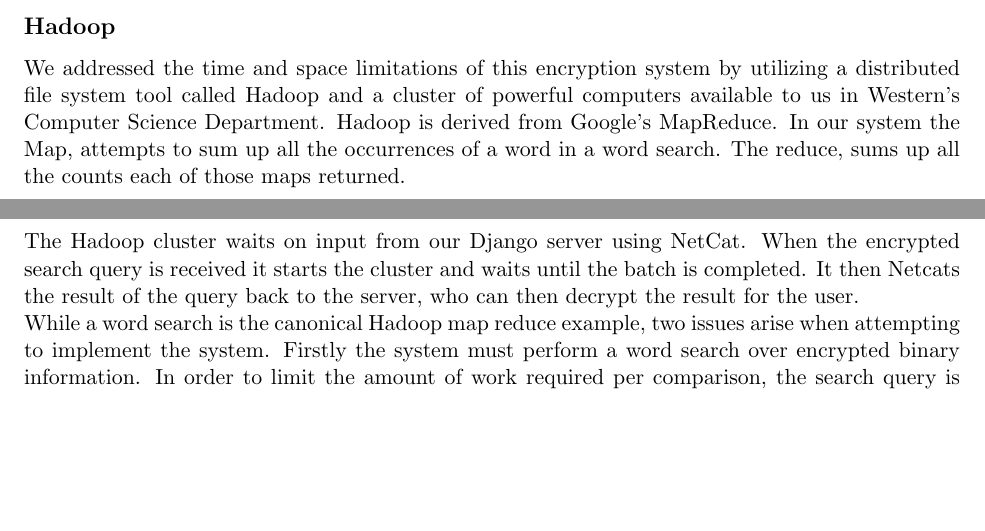
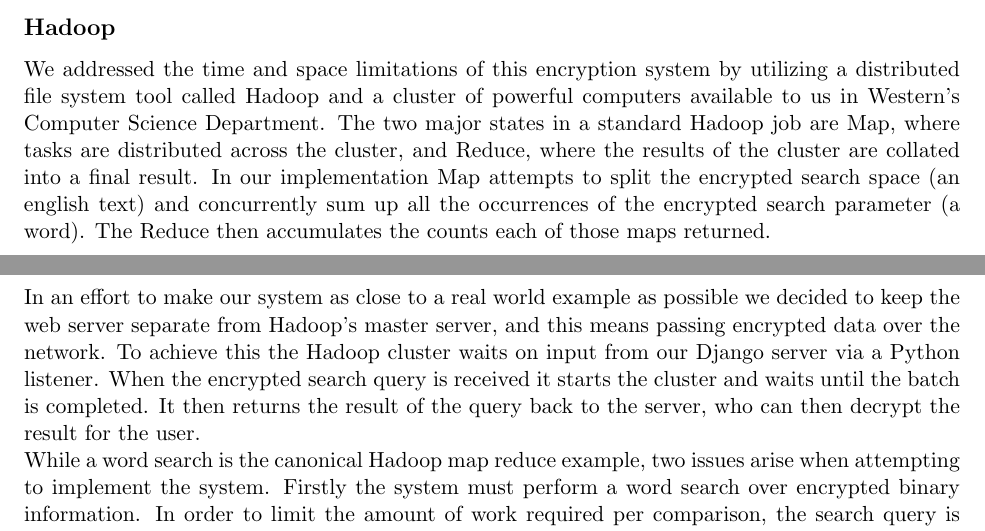
Before and after one commit to probinso/HomoCrypto, a LaTeX paper (paper/final.tex): two parts of pages 3 and 4 of 4, joined at a grey line, cut so that both start at the same text, the shorter picture padded with empty space. Compiled offline with pdfLaTeX.

Commit message:
hadoop section in paper

```diff
--- a/paper/final.tex
+++ b/paper/final.tex
@@ -122,9 +122,9 @@
 % architecture).
 % ---- End Philip ------
 
- We addressed the time and space limitations of this encryption system by utilizing a distributed file system tool called Hadoop and a cluster of powerful computers available to us in Western's Computer Science Department. Hadoop is derived from Google's MapReduce. In our system the Map, attempts to sum up all the occurrences of a word in a word search. The reduce, sums up all the counts each of those maps returned.\\
+ We addressed the time and space limitations of this encryption system by utilizing a distributed file system tool called Hadoop and a cluster of powerful computers available to us in Western's Computer Science Department. The two major states in a standard Hadoop job are Map, where tasks are distributed across the cluster, and Reduce, where the results of the cluster are collated into a final result. In our implementation Map attempts to split the encrypted search space (an english text) and concurrently sum up all the occurrences of the encrypted search parameter (a word). The Reduce then accumulates the counts each of those maps returned.
 
-The Hadoop cluster waits on input from our Django server using NetCat. When the encrypted search query is received it starts the cluster and waits until the batch is completed. It then Netcats the result of the query back to the server, who can then decrypt the result for the user.
+In an effort to make our system as close to a real world example as possible we decided to keep the web server separate from Hadoop's master server, and this means passing encrypted data over the network. To achieve this the Hadoop cluster waits on input from our Django server via a Python listener. When the encrypted search query is received it starts the cluster and waits until the batch is completed. It then returns the result of the query back to the server, who can then decrypt the result for the user.
 
 While a word search is the canonical Hadoop map reduce example, two issues arise when attempting to implement the system. Firstly the system must perform a word search over encrypted binary information. In order to limit the amount of work required per comparison, the search query is first XORed with it's comparison test. If the result produces all zeros, there was a successful string match. However as the bits are encrypted, the server has no way of telling if there was a successful match. It therefore uses a torunament tree over the result of the XOR using OR operations. If there were any non zero elements, the result of the tournament will be one, specifying a mismatch. Therefore the last output can be put through a not gate, and the result can be added to the map's total count.
 \section*{Conclusion}
```
